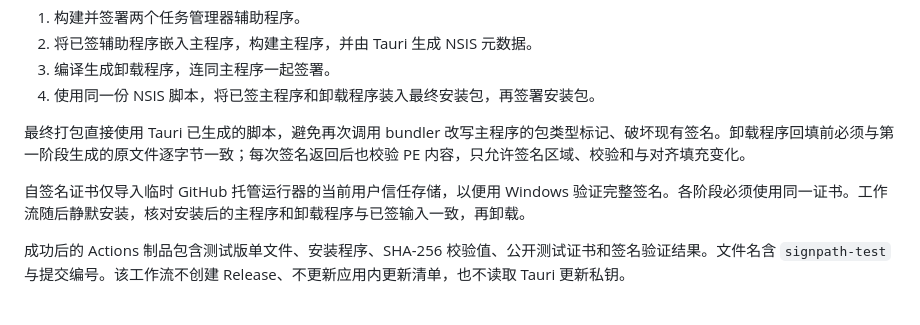
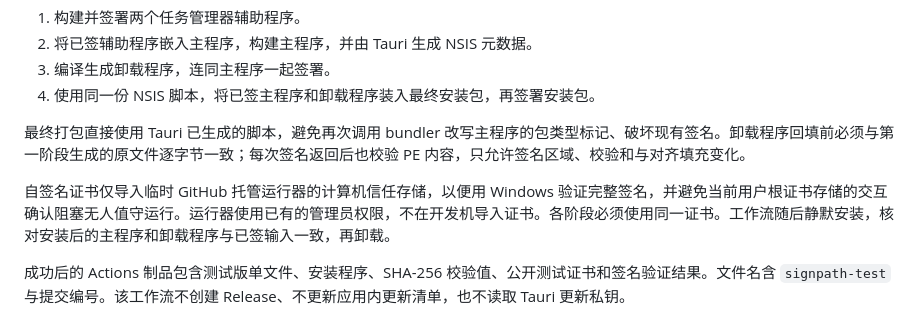
Before and after one commit to Ray-lea/Argus, a Markdown page: docs/development/signing.md, the part around the change. GitHub-like rendering.

Commit message:
docs: 明确测试证书的临时信任范围

```diff
--- a/docs/development/signing.md
+++ b/docs/development/signing.md
@@ -29,7 +29,7 @@ SignPath Foundation 的测试签名使用组织提供的自签名证书。它用
 
 最终打包直接使用 Tauri 已生成的脚本，避免再次调用 bundler 改写主程序的包类型标记、破坏现有签名。卸载程序回填前必须与第一阶段生成的原文件逐字节一致；每次签名返回后也校验 PE 内容，只允许签名区域、校验和与对齐填充变化。
 
-自签名证书仅导入临时 GitHub 托管运行器的当前用户信任存储，以便用 Windows 验证完整签名。各阶段必须使用同一证书。工作流随后静默安装，核对安装后的主程序和卸载程序与已签输入一致，再卸载。
+自签名证书仅导入临时 GitHub 托管运行器的计算机信任存储，以便用 Windows 验证完整签名，并避免当前用户根证书存储的交互确认阻塞无人值守运行。运行器使用已有的管理员权限，不在开发机导入证书。各阶段必须使用同一证书。工作流随后静默安装，核对安装后的主程序和卸载程序与已签输入一致，再卸载。
 
 成功后的 Actions 制品包含测试版单文件、安装程序、SHA-256 校验值、公开测试证书和签名验证结果。文件名含 `signpath-test` 与提交编号。该工作流不创建 Release、不更新应用内更新清单，也不读取 Tauri 更新私钥。
 
```
